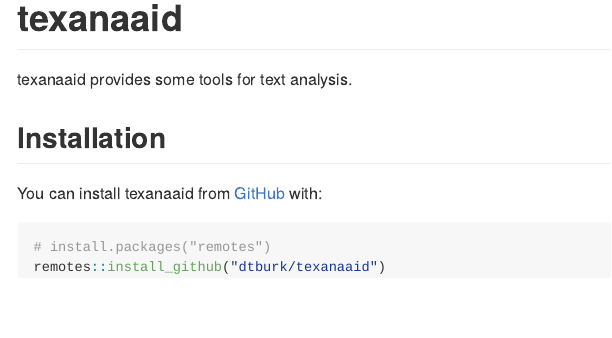
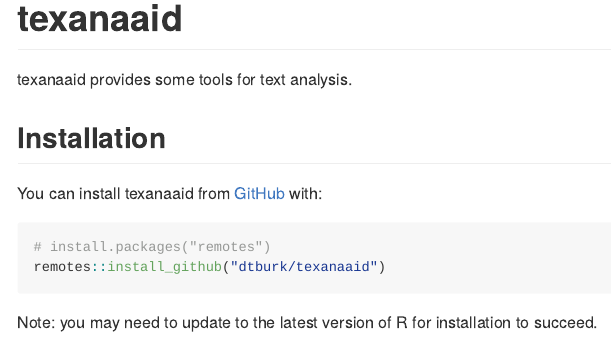
Before and after one commit to dtburk/texanaaid, an R Markdown document (README.Rmd): the page in a window 1100 px wide, from its top. The pictures show the output file README.md that the author committed with the source, drawn offline in the style of GitHub.

Commit message:
Added note to readme

````diff
--- a/README.Rmd
+++ b/README.Rmd
@@ -27,3 +27,5 @@
 # install.packages("remotes")
 remotes::install_github("dtburk/texanaaid")
 ```
+Note: you may need to update to the latest version of R for installation to
+succeed.
````
Also changed, not shown: README.md.
